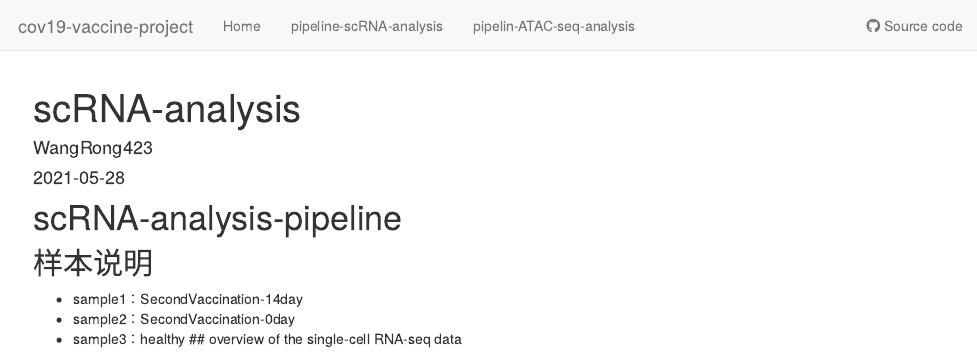
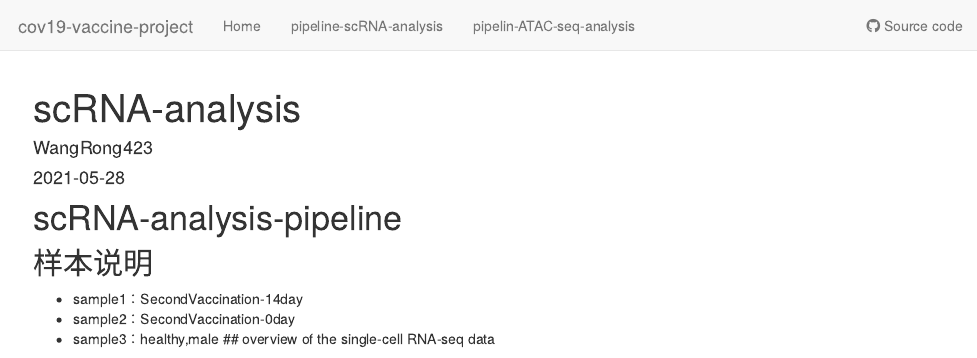
Before and after one commit to WangRong423/cov19-vaccine-project, an R Markdown document (analysis/pipeline-scRNA-analysis.Rmd): the page in a window 1100 px wide, from its top. Rendered offline with R 4.5, knitr and Pandoc, with nearby package versions; drawn as R Markdown's standard HTML page in place of the format the file asks for.

Commit message:
wflow_publish(c("analysis/index.Rmd", "analysis/pipeline-scRNA-analysis.Rmd"))

```diff
--- a/analysis/pipeline-scRNA-analysis.Rmd
+++ b/analysis/pipeline-scRNA-analysis.Rmd
@@ -11,12 +11,12 @@ editor_options:
 ##  样本说明
 * sample1：SecondVaccination-14day
 * sample2：SecondVaccination-0day
-* sample3：healthy
+* sample3：healthy,male
 ## overview of the single-cell RNA-seq data
 
 ![ ](1.png)
-# data preprocessing
-## data quality
+#  data preprocessing
+##  data quality
 ![ ](QC1.png)
 ![ ](QC2.png)
 ![ ](QC3.png)
```
